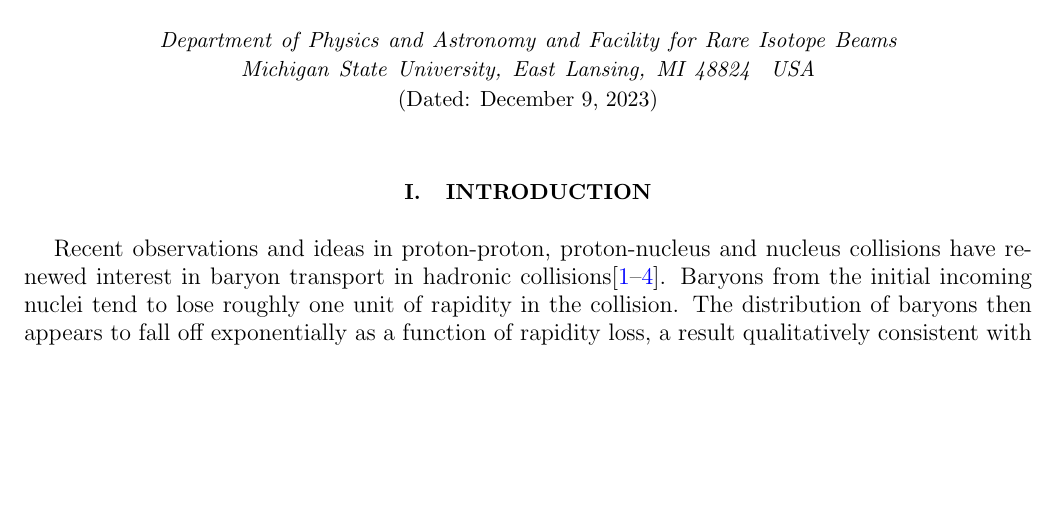
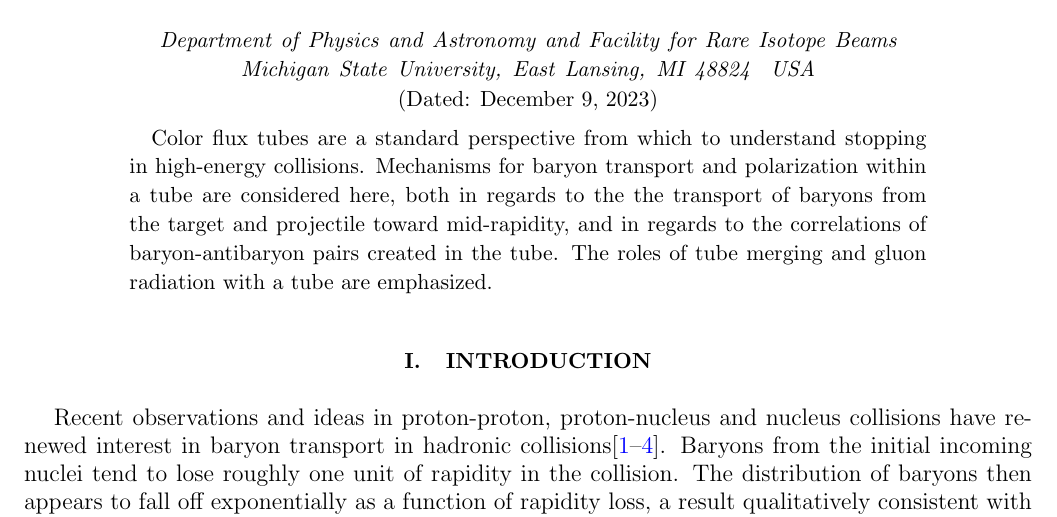
Before and after one commit to scottedwardpratt/btransport, a LaTeX paper (paper/btransport.tex): part of page 1 of 26, cut so that both start at the same text, the shorter picture padded with empty space. Compiled offline with pdfLaTeX.

Commit message:
yada yada

```diff
--- a/paper/btransport.tex
+++ b/paper/btransport.tex
@@ -21,7 +21,7 @@ Michigan State University, East Lansing, MI 48824~~USA}
 \pacs{}
 
 \begin{abstract}
-
+Color flux tubes are a standard perspective from which to understand stopping in high-energy collisions. Mechanisms for baryon transport and polarization within a tube are considered here, both in regards to the the transport of baryons from the target and projectile toward mid-rapidity, and in regards to the correlations of baryon-antibaryon pairs created in the tube. The roles of tube merging and gluon radiation with a tube are emphasized.
 \end{abstract}
 
 \maketitle
```
